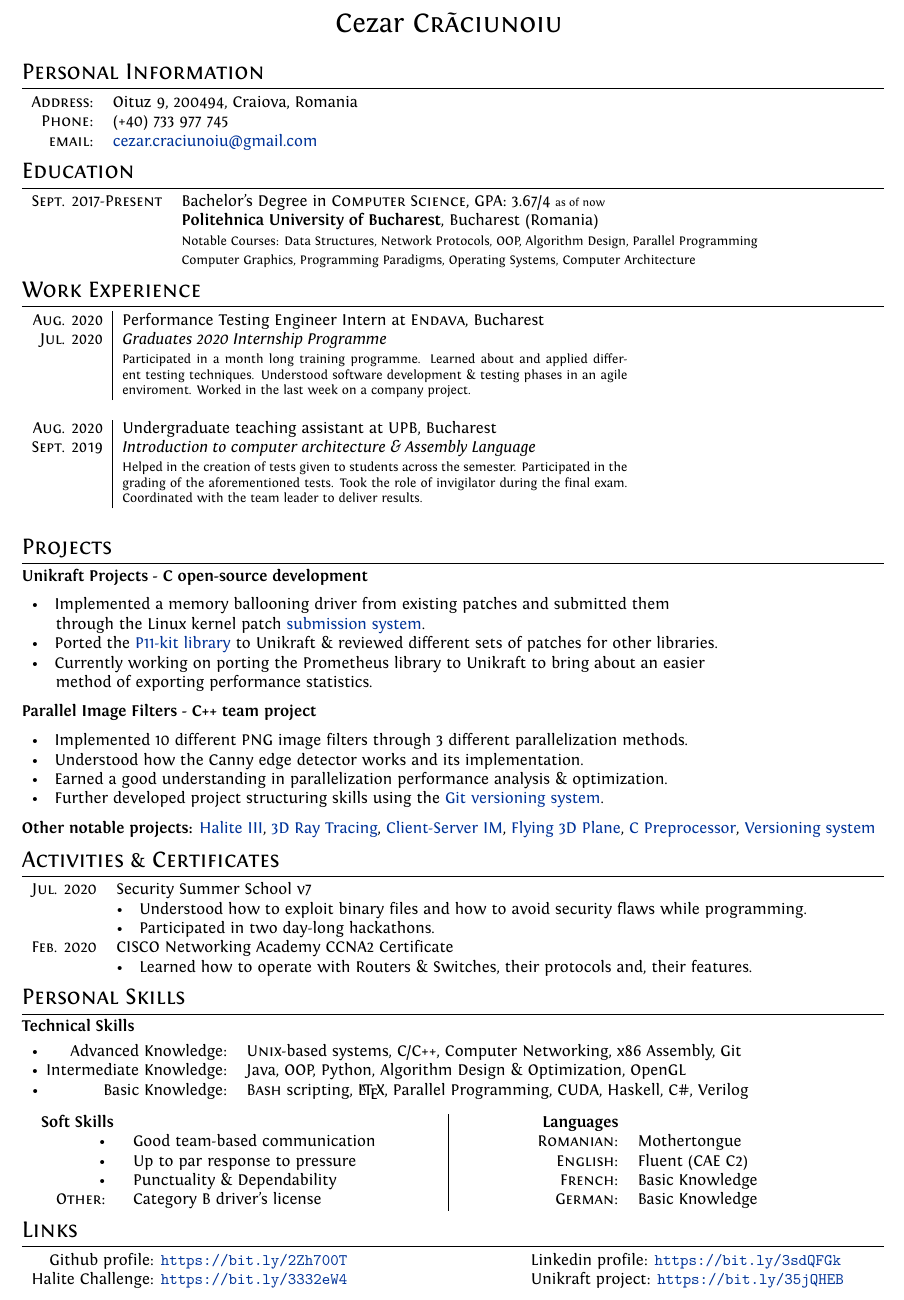
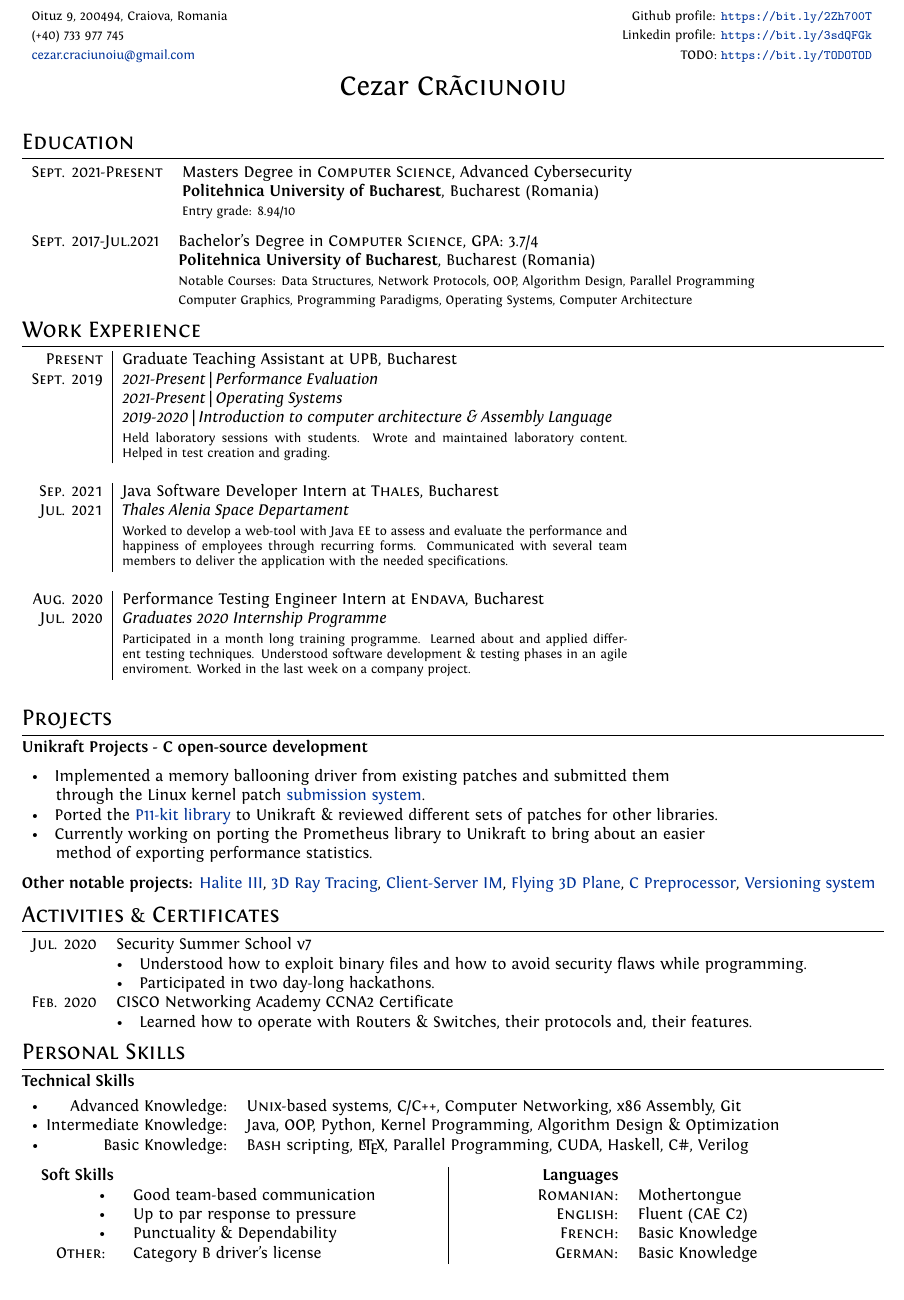
Before and after one commit to craciunoiuc/curriculum-vitae, a LaTeX CV (cv.tex): part of the page, cut at the place of the change. Compiled offline with XeLaTeX.

Commit message:
CV21Q2 work in progress
Signed-off-by: Cezar Craciunoiu <cezar.craciunoiu@gmail.com>

```diff
--- a/cv.tex
+++ b/cv.tex
@@ -27,89 +25,97 @@ ItalicFont = Fontin-Italic.otf
 {Fontin.otf}
 %%%
 
-%CV Sections inspired by:
-%http://stefano.italians.nl/archives/26
+% CV Sections inspired by: http://stefano.italians.nl/archives/26
 \titleformat{\section}{\Large\scshape\raggedright}{}{0em}{}[\titlerule]
 \titlespacing{\section}{0pt}{3pt}{3pt}
-%Tweak a bit the top margin
-%\addtolength{\voffset}{-1.3cm}
 	\addtolength{\oddsidemargin}{-.875in}
 	\addtolength{\evensidemargin}{-.875in}
 	\addtolength{\textwidth}{1.75in}
-
 	\addtolength{\topmargin}{-.675in}
 	\addtolength{\textheight}{1.75in}
-%--------------------BEGIN DOCUMENT----------------------
+
+%--------------------BEGIN DOCUMENT--------------------
 \begin{document}
 
-\pagestyle{empty} % non-numbered pages
-\font\fb=''[cmr10]'' %for use with \LaTeX command
+\pagestyle{empty}    % non-numbered pages
+\font\fb=''[cmr10]'' % for use with \LaTeX command
 
-%--------------------TITLE-------------
-\par{\centering
-		{\LARGE {Cezar \textsc{Cr\~{a}ciunoiu}}
-	}\bigskip\par}
 
-%--------------------SECTIONS-----------------------------------
-%Section: Personal Data
-\section{Personal Information}
-
-\begin{tabular}{rl}
-    \textsc{Address:}   & Oituz 9, 200494, Craiova, Romania \\
-    \textsc{Phone:}     & (+40) 733 977 745\\
-    \textsc{email:}     & \href{mailto:cezar.craciunoiu@gmail.com}{cezar.craciunoiu@gmail.com}
+%--------------------BEGIN DOCUMENT--------------------
+\begin{tabular}{lr}
+    \footnotesize{Oituz 9, 200494, Craiova, Romania \hspace{230pt}} & \footnotesize{Github profile: \url{https://bit.ly/2Zh700T}} \\
+    \footnotesize{(+40) 733 977 745} & \footnotesize{Linkedin profile: \url{https://bit.ly/3sdQFGk}} \\
+    \footnotesize{\href{mailto:cezar.craciunoiu@gmail.com}{cezar.craciunoiu@gmail.com}} & \footnotesize{TODO: \url{https://bit.ly/TODOTOD}} \\
 \end{tabular}
 
+%--------------------TITLE-----------------------------
+\par{\centering{\LARGE {Cezar \textsc{Cr\~{a}ciunoiu}}}\bigskip\par}
 
+%--------------------SECTIONS--------------------------
 %Section: Education
 \section{Education}
 \begin{tabular}{rl}
-\textsc{Sept.} 2017-\textsc{Present}& Bachelor's Degree in \textsc{Computer Science}, GPA: 3.67/4 \scriptsize{as of now}\\&
+	\textsc{Sept.} 2021-\textsc{Present}& Masters Degree in \textsc{Computer Science}, Advanced Cybersecurity \\&
+	\normalsize\textbf{Politehnica University of Bucharest}, Bucharest (Romania) \\&
+	\footnotesize{Entry grade: 8.94/10}
+\end{tabular}
+
+\begin{tabular}{rl}
+	\textsc{Sept.} 2017-\textsc{Jul.}2021& Bachelor's Degree in \textsc{Computer Science}, GPA: 3.7/4 \\&
 	\normalsize\textbf{Politehnica University of Bucharest}, Bucharest (Romania)\\&
-\footnotesize{Notable Courses: Data Structures, Network Protocols, OOP,
-				 Algorithm Design, Parallel Programming} \\& \footnotesize{Computer Graphics, Programming Paradigms,
-				 Operating Systems, Computer Architecture}
+	\footnotesize{Notable Courses: Data Structures, Network Protocols, OOP, Algorithm Design, Parallel Programming} \\&
+	\footnotesize{Computer Graphics, Programming Paradigms, Operating Systems, Computer Architecture}
 \end{tabular}
 
 %Section: Work Experience at the top
 \section{Work Experience}
 \begin{tabular}{r|p{11cm}}
+	\textsc{Present} & Graduate Teaching Assistant at \textsc{UPB}, Bucharest \\
+	\textsc{Sept. 2019} & \emph{2021-Present | Performance Evaluation} \\&
+	\emph{2021-Present | Operating Systems} \\&
+	\emph{2019-2020 | Introduction to computer architecture \& Assembly Language} \\&
+	\footnotesize
+	{
+		Held laboratory sessions with students.
+		Wrote and maintained laboratory content.
+		Helped in test creation and grading.
+	} \\
+	\multicolumn{2}{c}{} \\
+
+	\textsc{Sep. 2021} & Java Software Developer Intern at \textsc{Thales}, Bucharest \\
+	\textsc{Jul. 2021} & \emph{Thales Alenia Space Departament}\\&
+	\footnotesize
+	{
+		Worked to develop a web-tool with Java EE to assess and evaluate
+		the performance and happiness of employees through recurring forms.
+		Communicated with several team members to deliver the application
+		with the needed specifications.
+	} \\
+	\multicolumn{2}{c}{} \\
 
 	\textsc{Aug. 2020} & Performance Testing Engineer Intern at \textsc{Endava}, Bucharest \\
 	\textsc{Jul. 2020}&\emph{Graduates 2020 Internship Programme}\\&
-		\footnotesize{Participated in a month long training programme. Learned about and applied different testing techniques.
-			Understood software development \& testing phases in an agile enviroment. Worked in the last week on a company project.}
-		\\\multicolumn{2}{c}{} \\
-
-		\textsc{Aug. 2020} & Undergraduate teaching assistant at \textsc{UPB}, Bucharest \\
-		\textsc{Sept. 2019}&\emph{Introduction to computer architecture \& Assembly Language}\\&
-		\footnotesize{Helped in the creation of tests given to students across the semester. Participated in the grading of the aforementioned tests.
-			Took the role of invigilator during the final exam. Coordinated with the team leader to deliver results.}
-		\\\multicolumn{2}{c}{} \\
-
+	\footnotesize
+	{
+		Participated in a month long training programme.
+		Learned about and applied different testing techniques.
+		Understood software development \& testing phases in an agile enviroment.
+		Worked in the last week on a company project.
+	} \\
+	\multicolumn{2}{c}{} \\
 \end{tabular}
 
-%Section: Scholarships and additional info
+%Section: Additional info
 \section{Projects}
 \begin{flushleft}
 	\textbf{Unikraft Projects - C open-source development}
 \end{flushleft}
 \begin{tabular}{ll}
-		\textbullet\enspace\enspace Implemented a memory ballooning driver from existing patches and submitted them
-				\\\enspace\enspace\enspace  through the Linux kernel patch \href{https://patchwork.unikraft.org/project/unikraft/list/?series=1532}{submission system}.\\
-		\textbullet\enspace\enspace Ported the \href{https://github.com/cs-pub-ro/unikraft-p11-kit}{P11-kit library} to Unikraft \& reviewed different sets of patches for other libraries.\\
-		\textbullet\enspace\enspace Currently working on porting the Prometheus library to Unikraft to bring about an easier
-				\\\enspace\enspace\enspace method of exporting performance statistics.\\
-	\end{tabular}
-
-	\begin{flushleft}
-		\textbf{Parallel Image Filters - C++ team project}
-	\end{flushleft}
-	\begin{tabular}{ll}
-		\textbullet\enspace\enspace Implemented 10 different PNG image filters through 3 different parallelization methods.\\
-		\textbullet\enspace\enspace Understood how the Canny edge detector works and its implementation.\\
-		\textbullet\enspace\enspace Earned a good understanding in parallelization performance analysis \& optimization.\\
-		\textbullet\enspace\enspace Further developed project structuring skills using the \href{https://github.com/craciunoiuc/parallel-architectures}{Git versioning system}.\\
+	\textbullet\enspace\enspace Implemented a memory ballooning driver from existing patches and submitted them \\
+	\enspace\enspace\enspace    through the Linux kernel patch \href{https://patchwork.unikraft.org/project/unikraft/list/?series=1532}{submission system}. \\
+	\textbullet\enspace\enspace Ported the \href{https://github.com/cs-pub-ro/unikraft-p11-kit}{P11-kit library} to Unikraft \& reviewed different sets of patches for other libraries. \\
+	\textbullet\enspace\enspace Currently working on porting the Prometheus library to Unikraft to bring about an easier \\
+	\enspace\enspace\enspace    method of exporting performance statistics.
 \end{tabular}
 
 \begin{flushleft}
@@ -122,52 +128,48 @@ ItalicFont = Fontin-Italic.otf
 	\href{https://github.com/craciunoiuc/oop-homework/tree/master/Version%20Control%20System}{Versioning system}
 \end{flushleft}
 
+% Section: extra activities
 \section{Activities \& Certificates}
 \begin{tabular}{rl}
-		\textsc{Jul.} 2020 & Security Summer School v7\\&
-			\textbullet\enspace\enspace Understood how to exploit binary files and how to avoid security flaws while programming.\\&
-			\textbullet\enspace\enspace Participated in two day-long hackathons.\\
-		\textsc{Feb.} 2020 & CISCO Networking Academy CCNA2 Certificate\\&
-			\textbullet\enspace\enspace Learned how to operate with Routers \& Switches, their protocols and, their features.\\
+	\textsc{Jul.} 2020 & Security Summer School v7 \\&
+		\textbullet\enspace\enspace Understood how to exploit binary files and how to avoid security flaws while programming. \\&
+		\textbullet\enspace\enspace Participated in two day-long hackathons. \\
+	\textsc{Feb.} 2020 & CISCO Networking Academy CCNA2 Certificate \\&
+		\textbullet\enspace\enspace Learned how to operate with Routers \& Switches, their protocols and, their features.
 \end{tabular}
 
+% Section: skills
 \section{Personal Skills}
 \begin{normalsize}
 	\textbf{Technical Skills}
 \end{normalsize}
 
 \begin{tabular}{rl}
-		\textbullet \,\,\,\,\,\,\,\,\,\, Advanced Knowledge:& \textsc{Unix}-based systems, C/C++, Computer Networking, x86 Assembly, Git \\
-		\textbullet \, Intermediate Knowledge:& Java, OOP, Python, Algorithm Design \& Optimization, OpenGL\\
-		\textbullet \,\,\,\,\,\,\,\,\,\,\,\,\,\,\,\,\,\,\,\,\,\enspace Basic Knowledge:& \textsc{Bash} scripting, \LaTeX, Parallel Programming, CUDA, Haskell, C\#, Verilog\\
-	\end{tabular}\\
+	\textbullet \,\,\,\,\,\,\,\,\,\, Advanced Knowledge: & \textsc{Unix}-based systems, C/C++, Computer Networking, x86 Assembly, Git \\
+	\textbullet \, Intermediate Knowledge: & Java, OOP, Python, Kernel Programming, Algorithm Design \& Optimization \\
+	\textbullet \,\,\,\,\,\,\,\,\,\,\,\,\,\,\,\,\,\,\,\,\,\enspace Basic Knowledge: & \textsc{Bash} scripting, \LaTeX, Parallel Programming, CUDA, Haskell, C\#, Verilog
+\end{tabular}
 
 \begin{tabular}{l|r}
 
 	\begin{tabular}{rl}
-			\textbf{Soft Skills} &\\
+		\textbf{Soft Skills} & \\
 		\textbullet \enspace & Good team-based communication\,\,\,\,\,\,\,\,\,\,\,\,\,\,\,\,\,\,\,\,\\
-			\textbullet \enspace & Up to par response to pressure\\
-			\textbullet \enspace & Punctuality \& Dependability\\
-			\textsc{Other}:\enspace & Category B driver's license\\
-		\end{tabular}&\,\,\,\,\,\,\,\,\,\,\,\,\,\,\,\,\,\,\,\,\,\,\,\,
+		\textbullet \enspace & Up to par response to pressure \\
+		\textbullet \enspace & Punctuality \& Dependability \\
+		\textsc{Other}:\enspace & Category B driver's license
+	\end{tabular}
+
+	&\hspace{40pt}
 
 	\begin{tabular}{rl}
-			\textbf{Languages} &\\
-			\textsc{Romanian:}&Mothertongue\\
-			\textsc{English:}&Fluent (CAE C2)\\
-			\textsc{French:}&Basic Knowledge\\
-			\textsc{German:}&Basic Knowledge\\
+		\textbf{Languages} & \\
+		\textsc{Romanian:} & Mothertongue \\
+		\textsc{English:} & Fluent (CAE C2) \\
+		\textsc{French:} & Basic Knowledge \\
+		\textsc{German:} & Basic Knowledge
 	\end{tabular}
 
 \end{tabular}
 
-\section{Links}
-	\begin{tabular}{r@{\hskip 4cm}l}
-		\normalsize{Github profile: \url{https://bit.ly/2Zh700T}}&
-		\normalsize{Linkedin profile: \url{https://bit.ly/3sdQFGk}}
-		\\
-		\normalsize{Halite Challenge: \url{https://bit.ly/3332eW4}}&
-		\normalsize{Unikraft project: \url{https://bit.ly/35jQHEB}}
-	\end{tabular}
 \end{document}
```
Also changed, not shown: Makefile (added), cv.tex (24 more changed lines), 1 other file. Lines whose indentation alone changed are shown as unchanged.
